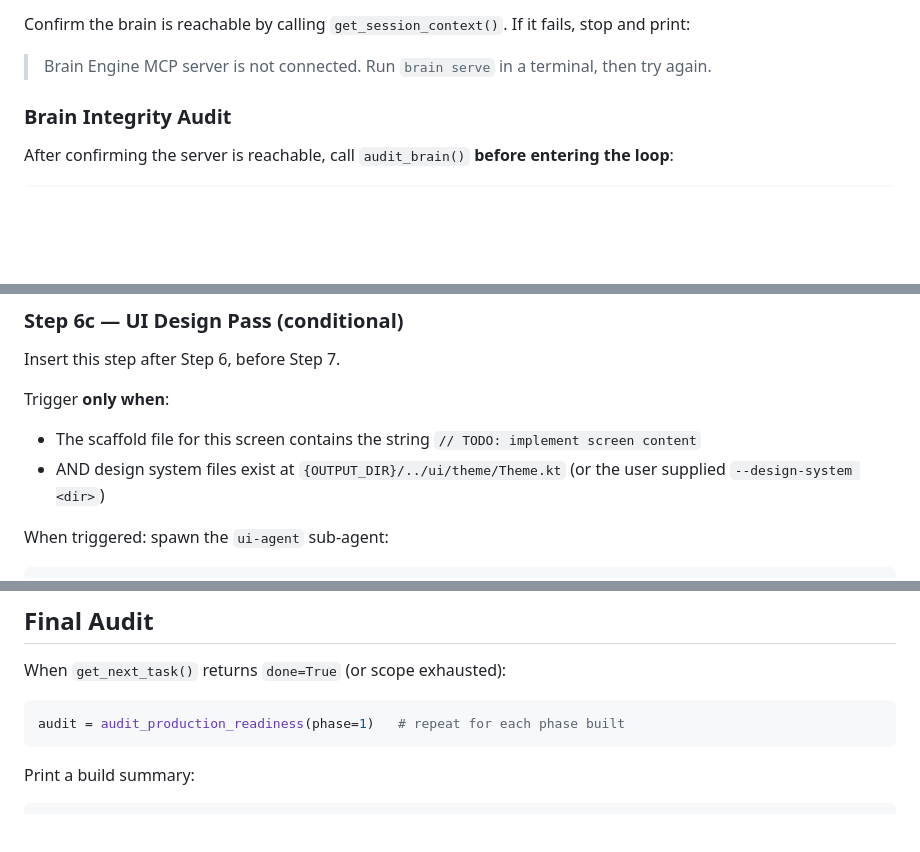
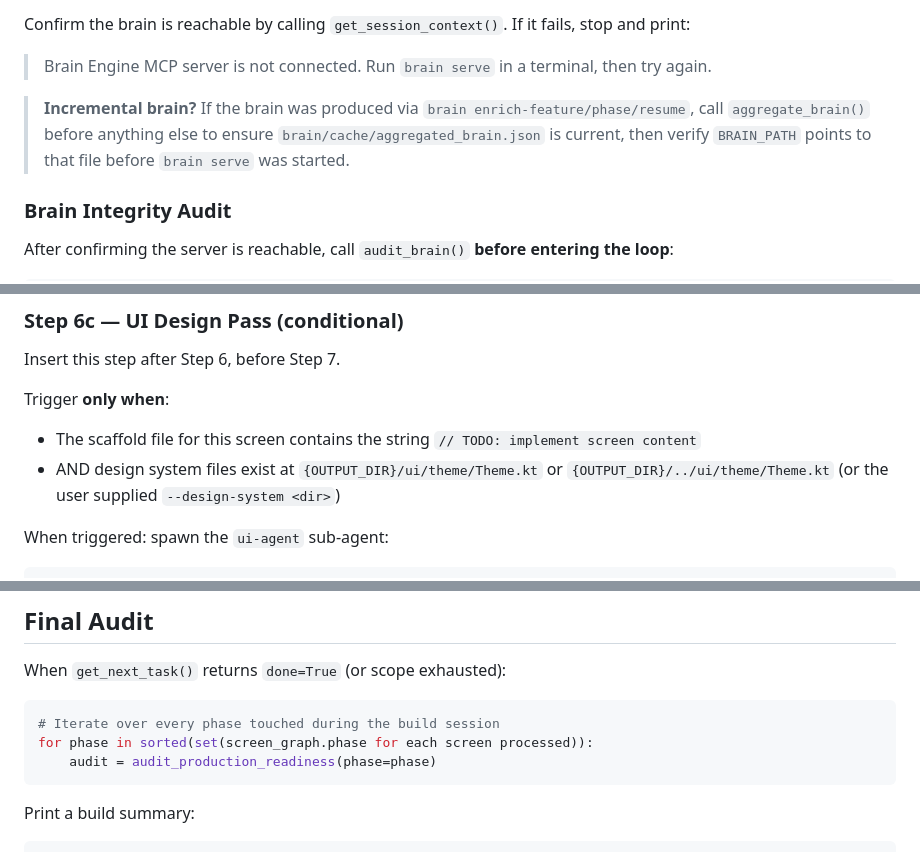
Before and after one commit to aaymantoo/ANDROID-BRAIN, a Markdown page: .claude/agents/brain-build-agent.md, 3 parts joined by grey strips. GitHub-like rendering; blank space fills up the shorter version.

Commit message:
docs: update brain-build-agent with incremental brain, phase iteration, and audit fixes
- Pre-flight: add incremental brain callout — call aggregate_brain() first
  when brain was built via enrich-feature/phase/resume
- Audit failure report: reference docs/AUDIT-BRAIN.md for remediation guidance
- Step 6c: fix design system path check to cover both OUTPUT_DIR/ui/theme
  and OUTPUT_DIR/../ui/theme variants
- Final Audit: iterate over all phases built, not just hardcoded phase=1
- Token minimisation: add rule 6 — incremental enrichment tools are
  pre-flight only, never called inside the build loop
- Error handling: add mid-session audit cache invalidation entry

````diff
--- a/.claude/agents/brain-build-agent.md
+++ b/.claude/agents/brain-build-agent.md
@@ -24,6 +24,8 @@ Before starting the loop, collect two pieces of information:
 
 Confirm the brain is reachable by calling `get_session_context()`. If it fails, stop and print:
 > Brain Engine MCP server is not connected. Run `brain serve` in a terminal, then try again.
+
+> **Incremental brain?** If the brain was produced via `brain enrich-feature/phase/resume`, call `aggregate_brain()` before anything else to ensure `brain/cache/aggregated_brain.json` is current, then verify `BRAIN_PATH` points to that file before `brain serve` was started.
 
 ### Brain Integrity Audit
 
@@ -176,7 +179,7 @@ Insert this step after Step 6, before Step 7.
 
 Trigger **only when**:
 - The scaffold file for this screen contains the string `// TODO: implement screen content`
-- AND design system files exist at `{OUTPUT_DIR}/../ui/theme/Theme.kt` (or the user supplied `--design-system <dir>`)
+- AND design system files exist at `{OUTPUT_DIR}/ui/theme/Theme.kt` or `{OUTPUT_DIR}/../ui/theme/Theme.kt` (or the user supplied `--design-system <dir>`)
 
 When triggered: spawn the `ui-agent` sub-agent:
 ```
@@ -284,7 +287,9 @@ No explicit call needed. `write_result()` inside each generation tool already ca
 When `get_next_task()` returns `done=True` (or scope exhausted):
 
 ```python
-audit = audit_production_readiness(phase=1)   # repeat for each phase built
+# Iterate over every phase touched during the build session
+for phase in sorted(set(screen_graph.phase for each screen processed)):
+    audit = audit_production_readiness(phase=phase)
 ```
 
 Print a build summary:
````
Also changed, not shown: other parts of .claude/agents/brain-build-agent.md (+3 -0 lines).
